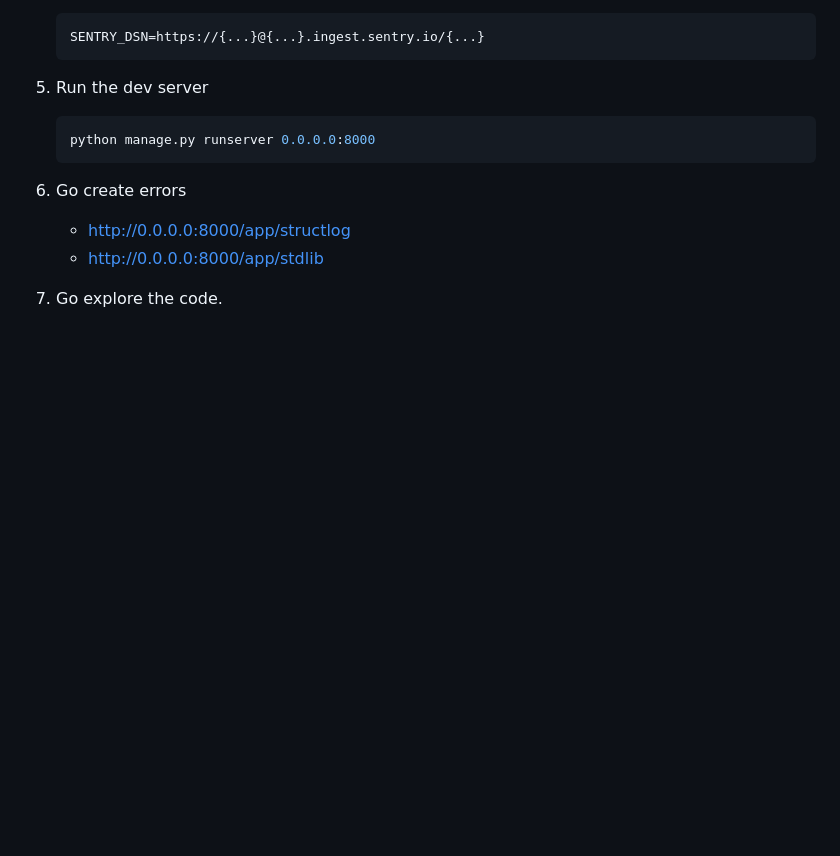
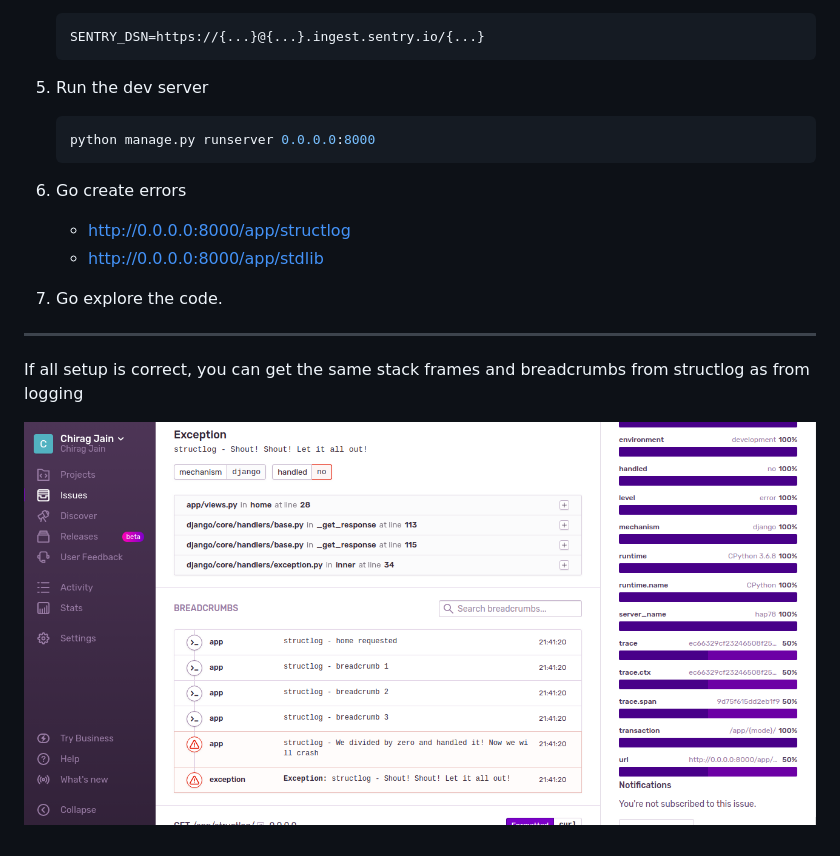
Before and after one commit to chiragjn/sentry_structlog_experiments, a Markdown page: README.md, the part around the change. Rendered like a GitHub page; pictures changed too: screens/structlog_sentry_trace.png (added); blank space fills up the shorter version.

Commit message:
Remove empty file and add a screenshot

```diff
--- a/README.md
+++ b/README.md
@@ -44,3 +44,9 @@ Needs Python 3.6+
     - http://0.0.0.0:8000/app/stdlib
 
 7. Go explore the code.
+
+---
+
+If all setup is correct, you can get the same stack frames and breadcrumbs from structlog as from logging
+
+![](./screens/structlog_sentry_trace.png)
```
Also changed, not shown: 1 other file.
